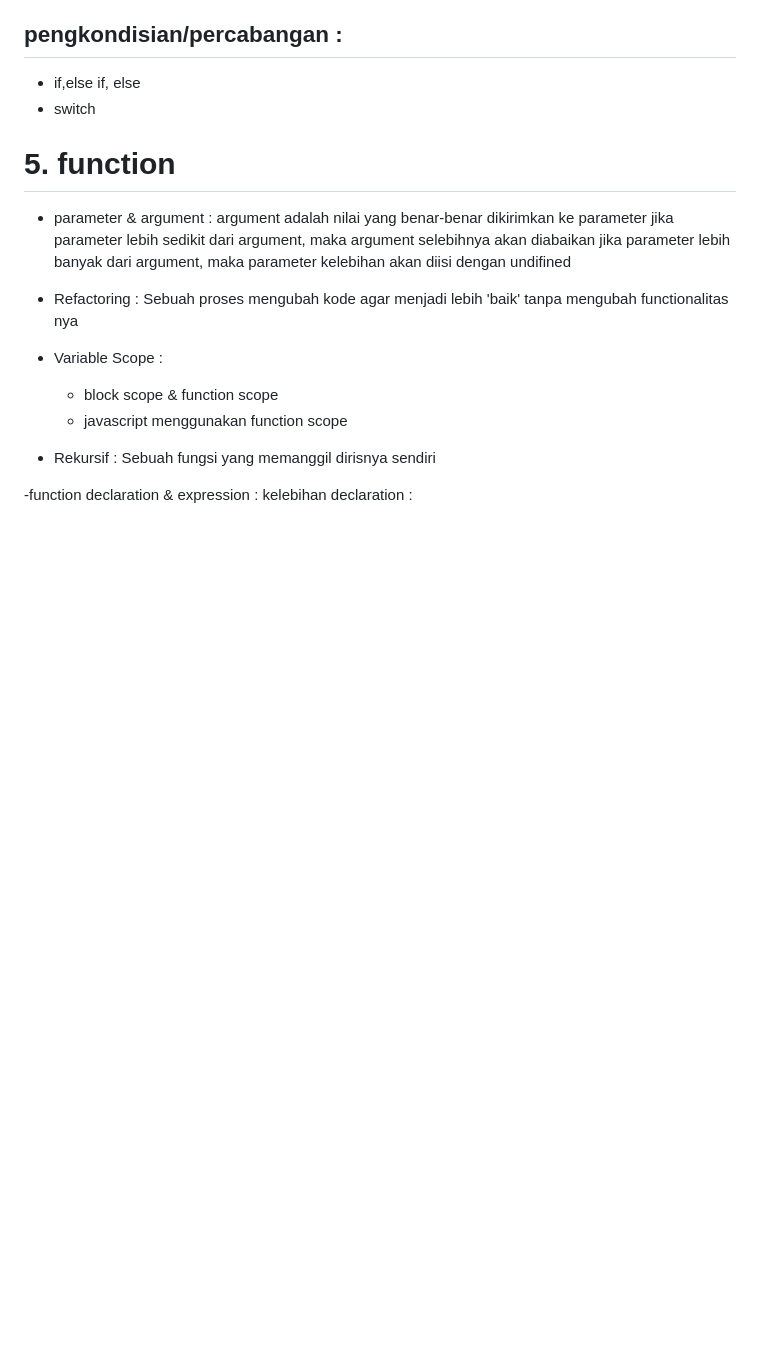
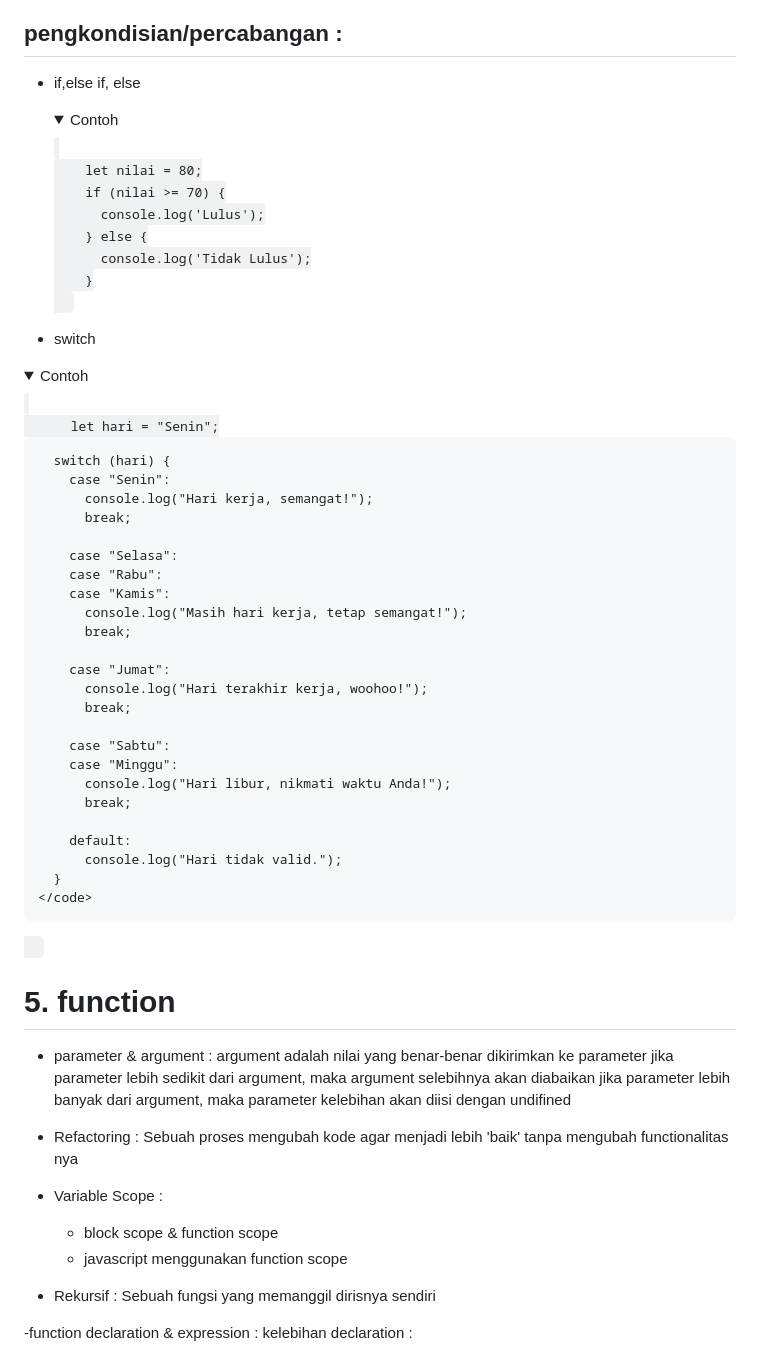
Before and after one commit to TomiSaputraa/JavaScript-Basic, a Markdown page: readme.md, the part around the change. Drawn GitHub-style; folded sections open; blank space fills up the shorter version.

```diff
--- a/readme.md
+++ b/readme.md
@@ -126,7 +126,49 @@ Control flow adalah konsep dalam pemrograman yang mengacu pada cara eksekusi pro
 ## pengkondisian/percabangan :
 
 - if,else if, else
+  <details>
+    <summary>Contoh</summary>
+    <code>
+      let nilai = 80;
+      if (nilai >= 70) {
+        console.log('Lulus');
+      } else {
+        console.log('Tidak Lulus');
+      }
+    </code>
+  </details>
+
 - switch
+<details>
+    <summary>Contoh</summary>
+    <code>
+      let hari = "Senin";
+
+      switch (hari) {
+        case "Senin":
+          console.log("Hari kerja, semangat!");
+          break;
+
+        case "Selasa":
+        case "Rabu":
+        case "Kamis":
+          console.log("Masih hari kerja, tetap semangat!");
+          break;
+
+        case "Jumat":
+          console.log("Hari terakhir kerja, woohoo!");
+          break;
+
+        case "Sabtu":
+        case "Minggu":
+          console.log("Hari libur, nikmati waktu Anda!");
+          break;
+
+        default:
+          console.log("Hari tidak valid.");
+      }
+    </code>
+  </details>
 
 # 5. function
 - parameter & argument :
```
